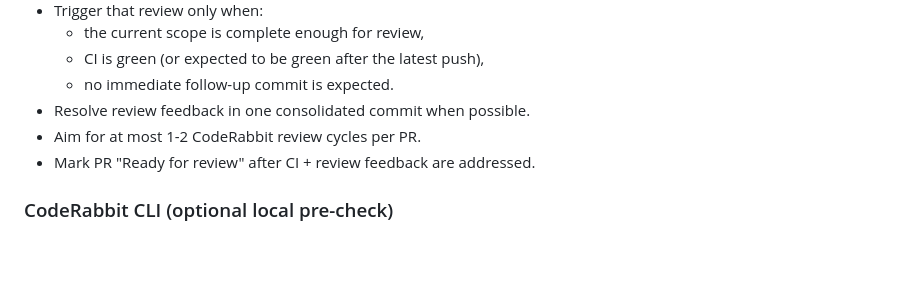
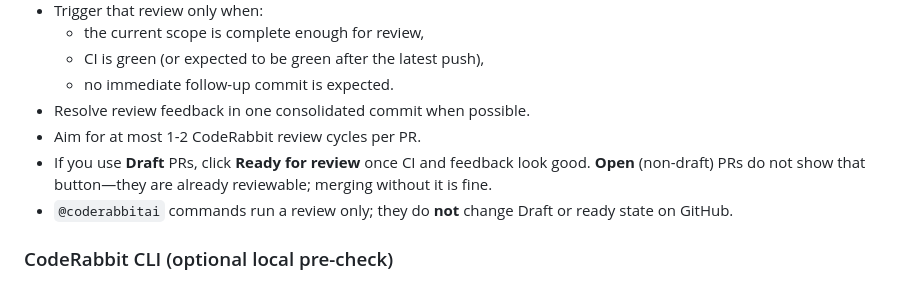
Before and after one commit to mbjorke/timelog-extract, a Markdown page: AGENTS.md, the part around the change. GitHub-like rendering; blank space fills up the shorter version.

Commit message:
docs(AGENTS): clarify GitHub Draft vs open PR and CodeRabbit scope
Made-with: Cursor

```diff
--- a/AGENTS.md
+++ b/AGENTS.md
@@ -53,7 +53,8 @@
   - no immediate follow-up commit is expected.
 - Resolve review feedback in one consolidated commit when possible.
 - Aim for at most 1-2 CodeRabbit review cycles per PR.
-- Mark PR "Ready for review" after CI + review feedback are addressed.
+- If you use **Draft** PRs, click **Ready for review** once CI and feedback look good. **Open** (non-draft) PRs do not show that button—they are already reviewable; merging without it is fine.
+- `@coderabbitai` commands run a review only; they do **not** change Draft or ready state on GitHub.
 
 ### CodeRabbit CLI (optional local pre-check)
 
```
